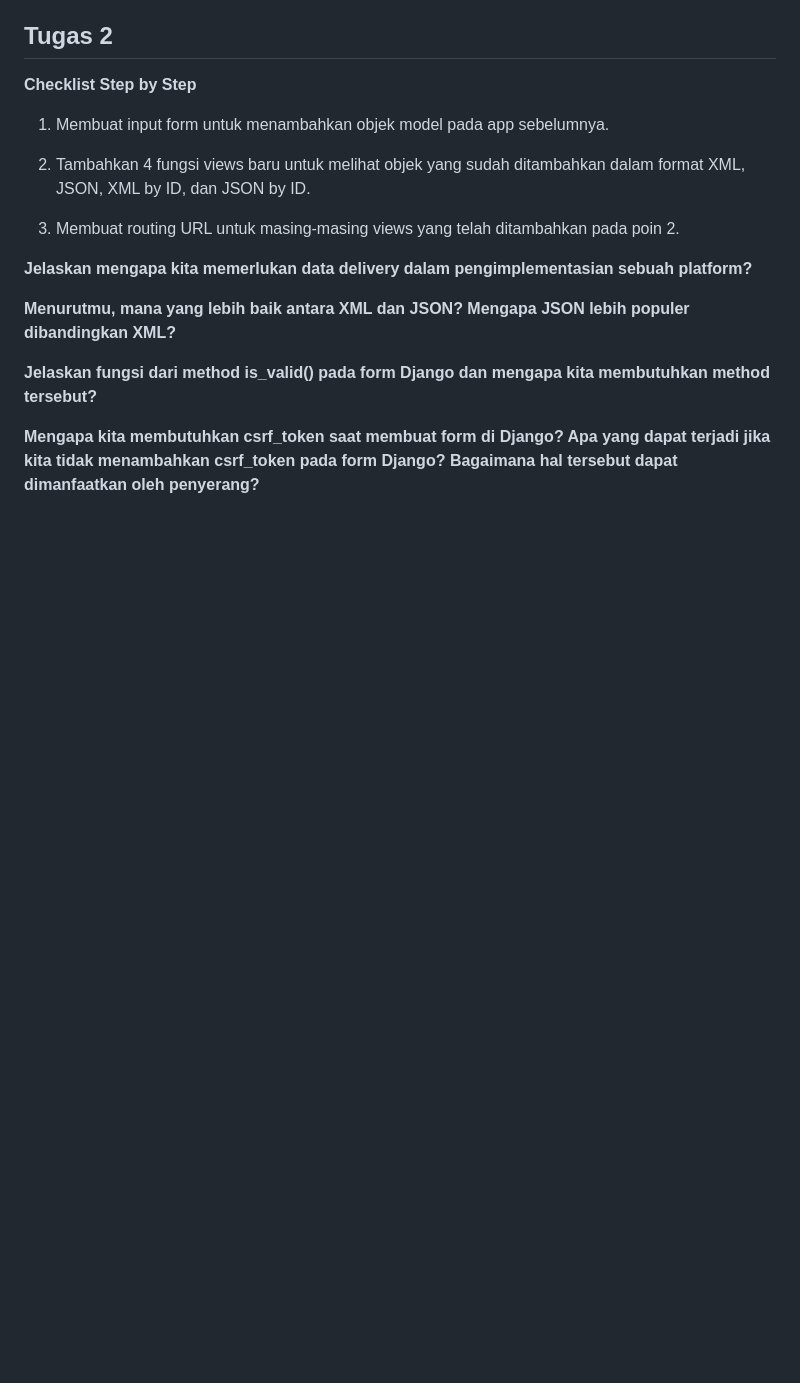
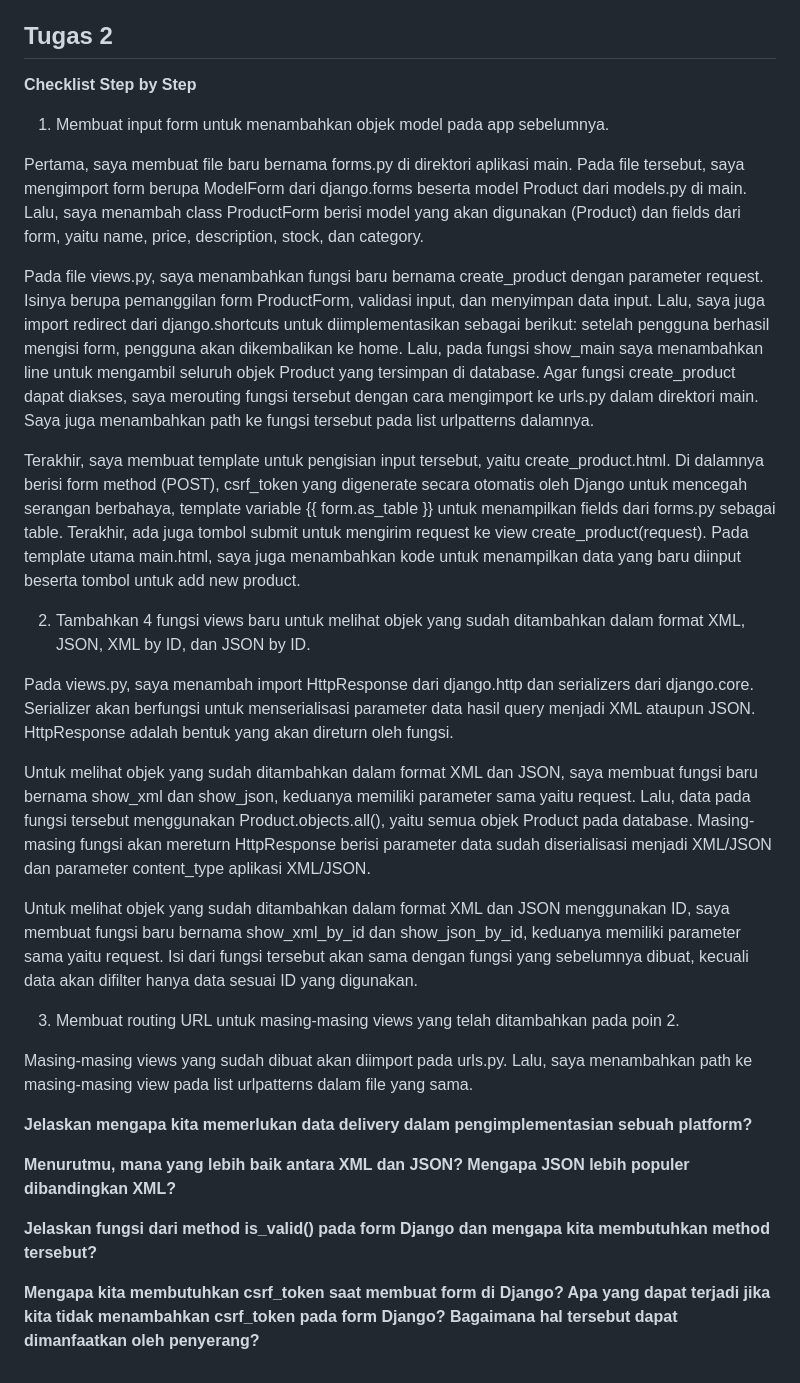
Before and after one commit to cilla09/e_commerce, a Markdown page: README.md, the part around the change. Rendered like a GitHub page; blank space fills up the shorter version.

Commit message:
Tugas 3: Update README.md

```diff
--- a/README.md
+++ b/README.md
@@ -53,12 +53,24 @@ Model pada Django disebut sebagai ORM atau Object-Relational Mapping karena mode
 **Checklist Step by Step**
 1. Membuat input form untuk menambahkan objek model pada app sebelumnya.
 
+Pertama, saya membuat file baru bernama forms.py di direktori aplikasi main. Pada file tersebut, saya mengimport form berupa ModelForm dari django.forms beserta model Product dari models.py di main. Lalu, saya menambah class ProductForm berisi model yang akan digunakan (Product) dan fields dari form, yaitu name, price, description, stock, dan category.
+
+Pada file views.py, saya menambahkan fungsi baru bernama create_product dengan parameter request. Isinya berupa pemanggilan form ProductForm, validasi input, dan menyimpan data input. Lalu, saya juga import redirect dari django.shortcuts untuk diimplementasikan sebagai berikut: setelah pengguna berhasil mengisi form, pengguna akan dikembalikan ke home. Lalu, pada fungsi show_main saya menambahkan line untuk mengambil seluruh objek Product yang tersimpan di database. Agar fungsi create_product dapat diakses, saya merouting fungsi tersebut dengan cara mengimport ke urls.py dalam direktori main. Saya juga menambahkan path ke fungsi tersebut pada list urlpatterns dalamnya.
+
+Terakhir, saya membuat template untuk pengisian input tersebut, yaitu create_product.html. Di dalamnya berisi form method (POST), csrf_token yang digenerate secara otomatis oleh Django untuk mencegah serangan berbahaya, template variable {{ form.as_table }} untuk menampilkan fields dari forms.py sebagai table. Terakhir, ada juga tombol submit untuk mengirim request ke view create_product(request). Pada template utama main.html, saya juga menambahkan kode untuk menampilkan data yang baru diinput beserta tombol untuk add new product.
 
 
 2. Tambahkan 4 fungsi views baru untuk melihat objek yang sudah ditambahkan dalam format XML, JSON, XML by ID, dan JSON by ID.
 
+Pada views.py, saya menambah import HttpResponse dari django.http dan serializers dari django.core. Serializer akan berfungsi untuk menserialisasi parameter data hasil query menjadi XML ataupun JSON. HttpResponse adalah bentuk yang akan direturn oleh fungsi.
+
+Untuk melihat objek yang sudah ditambahkan dalam format XML dan JSON, saya membuat fungsi baru bernama show_xml dan show_json, keduanya memiliki parameter sama yaitu request. Lalu, data pada fungsi tersebut menggunakan Product.objects.all(), yaitu semua objek Product pada database. Masing-masing fungsi akan mereturn HttpResponse berisi parameter data sudah diserialisasi menjadi XML/JSON dan parameter content_type aplikasi XML/JSON.
+
+Untuk melihat objek yang sudah ditambahkan dalam format XML dan JSON menggunakan ID, saya membuat fungsi baru bernama show_xml_by_id dan show_json_by_id, keduanya memiliki parameter sama yaitu request. Isi dari fungsi tersebut akan sama dengan fungsi yang sebelumnya dibuat, kecuali data akan difilter hanya data sesuai ID yang digunakan.
 
 3. Membuat routing URL untuk masing-masing views yang telah ditambahkan pada poin 2.
+
+Masing-masing views yang sudah dibuat akan diimport pada urls.py. Lalu, saya menambahkan path ke masing-masing view pada list urlpatterns dalam file yang sama.
 
 **Jelaskan mengapa kita memerlukan data delivery dalam pengimplementasian sebuah platform?**
 
```
